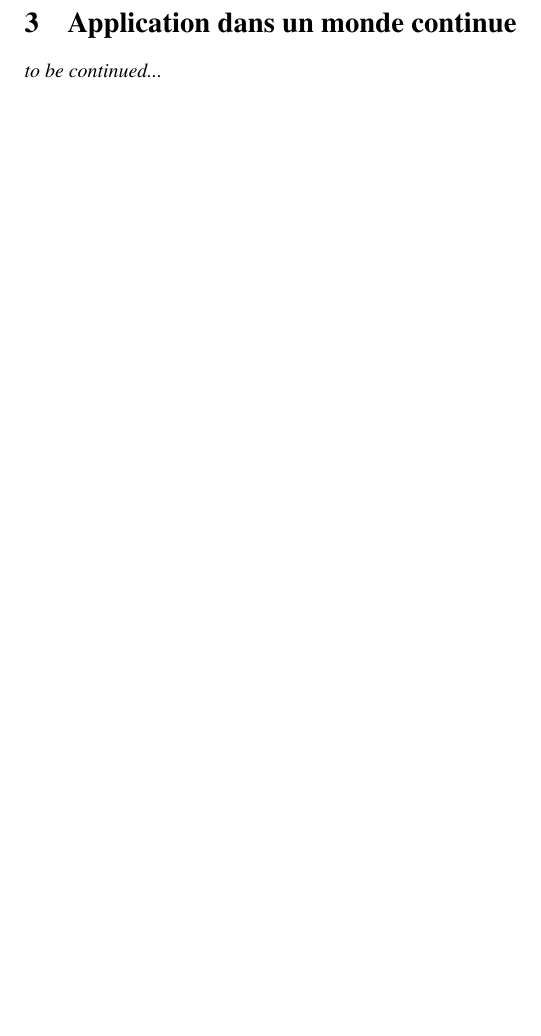
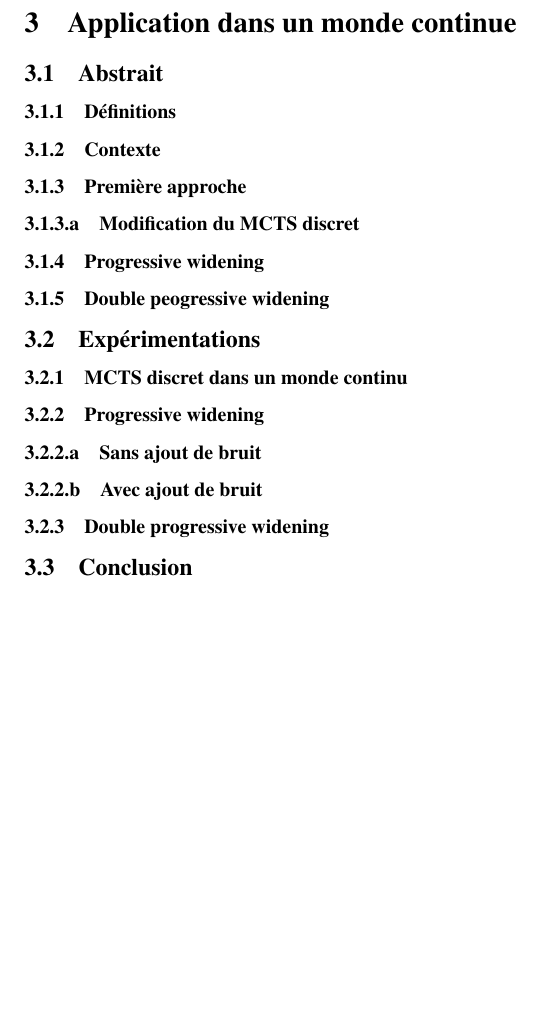
Before and after one commit to p1ma/MCTS, a LaTeX document (latex/rendu.tex): part of page 9 of 10, cut so that both start at the same text, the shorter picture padded with empty space. Compiled offline with pdfLaTeX.

Commit message:
modification du plan latex

```diff
--- a/latex/rendu.tex
+++ b/latex/rendu.tex
@@ -256,7 +271,20 @@ Maintenant que nous savons comment MCTS fonctionne dans un monde avec un nombre
 
 \newpage
 \section{Application dans un monde continue}
-\textit{to be continued...}
+\subsection{Abstrait}
+	\subsubsection{Définitions}
+	\subsubsection{Contexte}
+	\subsubsection{Première approche}
+		\subsubsubsection{Modification du MCTS discret}
+	\subsubsection{Progressive widening}
+	\subsubsection{Double peogressive widening}
+\subsection{Expérimentations}
+	\subsubsection{MCTS discret dans un monde continu}
+	\subsubsection{Progressive widening}
+		\subsubsubsection{Sans ajout de bruit}
+		\subsubsubsection{Avec ajout de bruit}
+	\subsubsection{Double progressive widening}
+\subsection{Conclusion}
 \newpage
 \selectlanguage{french}
 \bibliographystyle{alpha}
```
Also changed, not shown: latex/rendu.pdf, latex/rendu.tex (17 more changed lines), 4 other files.
